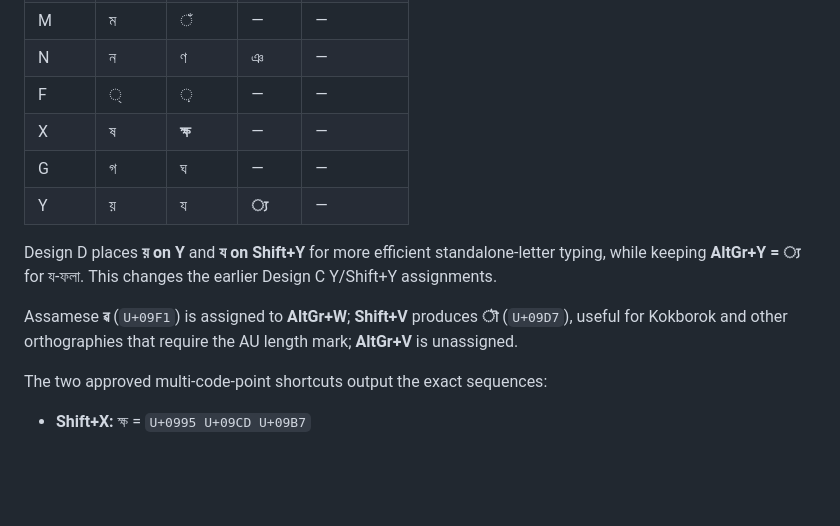
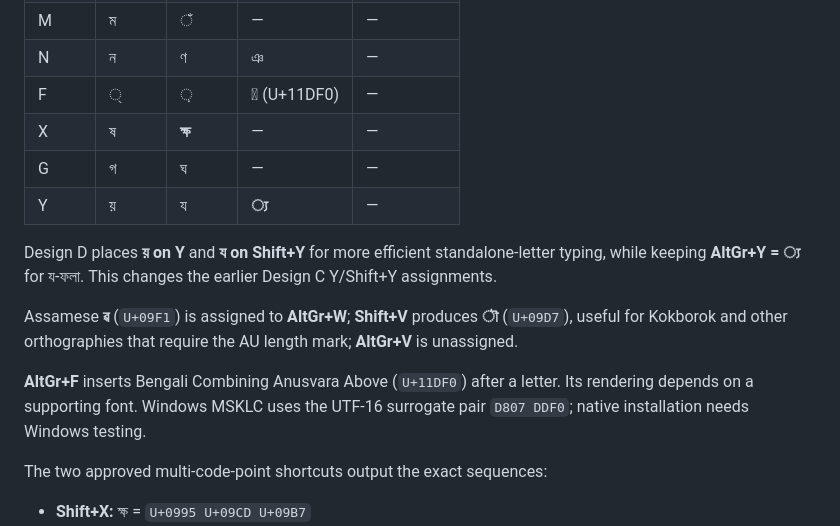
Before and after one commit to mnalmahmud/onnoy-keyman, a Markdown page: README.md, the part around the change. Drawn GitHub-style; blank space fills up the shorter version.

Commit message:
Support U+11DF0 across native layouts and tests

```diff
--- a/README.md
+++ b/README.md
@@ -22,7 +22,7 @@ The four layers are Base, Shift, AltGr (Right Alt; Option on macOS), and Shift+A
 | Space | Space | Space | ZWJ | ZWNJ |
 | M | ম | ঁ | — | — |
 | N | ন | ণ | ঞ | — |
-| F | ্ | ় | — | — |
+| F | ্ | ় | 𑷰 (U+11DF0) | — |
 | X | ষ | **ক্ষ** | — | — |
 | G | গ | ঘ | — | — |
 | Y | য় | য | **্য** | — |
@@ -30,6 +30,8 @@ The four layers are Base, Shift, AltGr (Right Alt; Option on macOS), and Shift+A
 Design D places **য় on Y** and **য on Shift+Y** for more efficient standalone-letter typing, while keeping **AltGr+Y = ্য** for য-ফলা. This changes the earlier Design C Y/Shift+Y assignments.
 
 Assamese **ৱ** (`U+09F1`) is assigned to **AltGr+W**; **Shift+V** produces **ৗ** (`U+09D7`), useful for Kokborok and other orthographies that require the AU length mark; **AltGr+V** is unassigned.
+
+**AltGr+F** inserts Bengali Combining Anusvara Above (`U+11DF0`) after a letter. Its rendering depends on a supporting font. Windows MSKLC uses the UTF-16 surrogate pair `D807 DDF0`; native installation needs Windows testing.
 
 The two approved multi-code-point shortcuts output the exact sequences:
 
```
